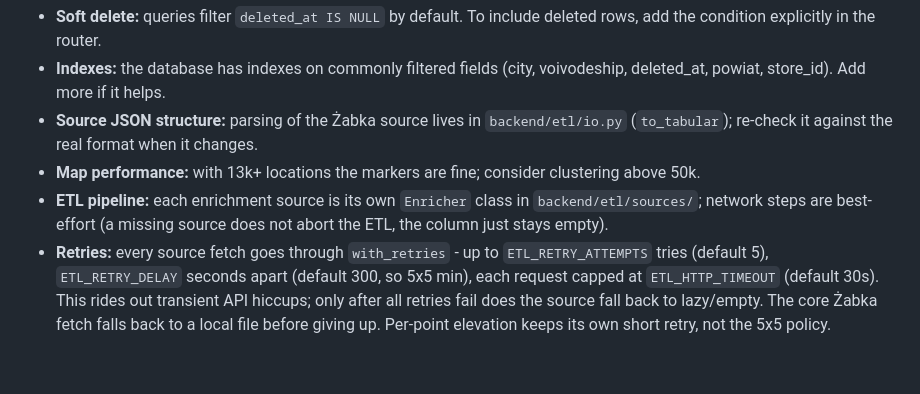
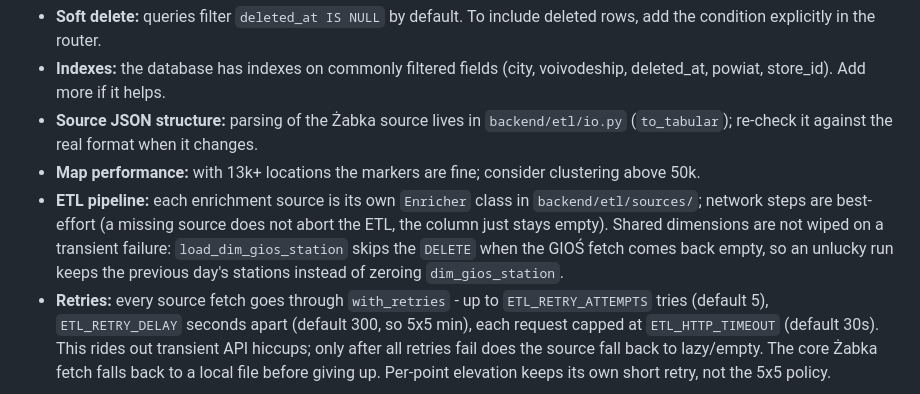
Before and after one commit to barankiewicz/zabka-stats, a Markdown page: CLAUDE.md, the part around one of its changes. Drawn GitHub-style; blank space fills up the shorter version.

```diff
--- a/CLAUDE.md
+++ b/CLAUDE.md
@@ -84,7 +84,10 @@ Revert frontend implementation
   clustering above 50k.
 - **ETL pipeline:** each enrichment source is its own `Enricher` class in
   `backend/etl/sources/`; network steps are best-effort (a missing source does
-  not abort the ETL, the column just stays empty).
+  not abort the ETL, the column just stays empty). Shared dimensions are not
+  wiped on a transient failure: `load_dim_gios_station` skips the `DELETE` when
+  the GIOŚ fetch comes back empty, so an unlucky run keeps the previous day's
+  stations instead of zeroing `dim_gios_station`.
 - **Retries:** every source fetch goes through `with_retries` - up to
   `ETL_RETRY_ATTEMPTS` tries (default 5), `ETL_RETRY_DELAY` seconds apart (default
   300, so 5x5 min), each request capped at `ETL_HTTP_TIMEOUT` (default 30s). This
```
Also changed, not shown: other parts of CLAUDE.md (+18 -8 lines).
